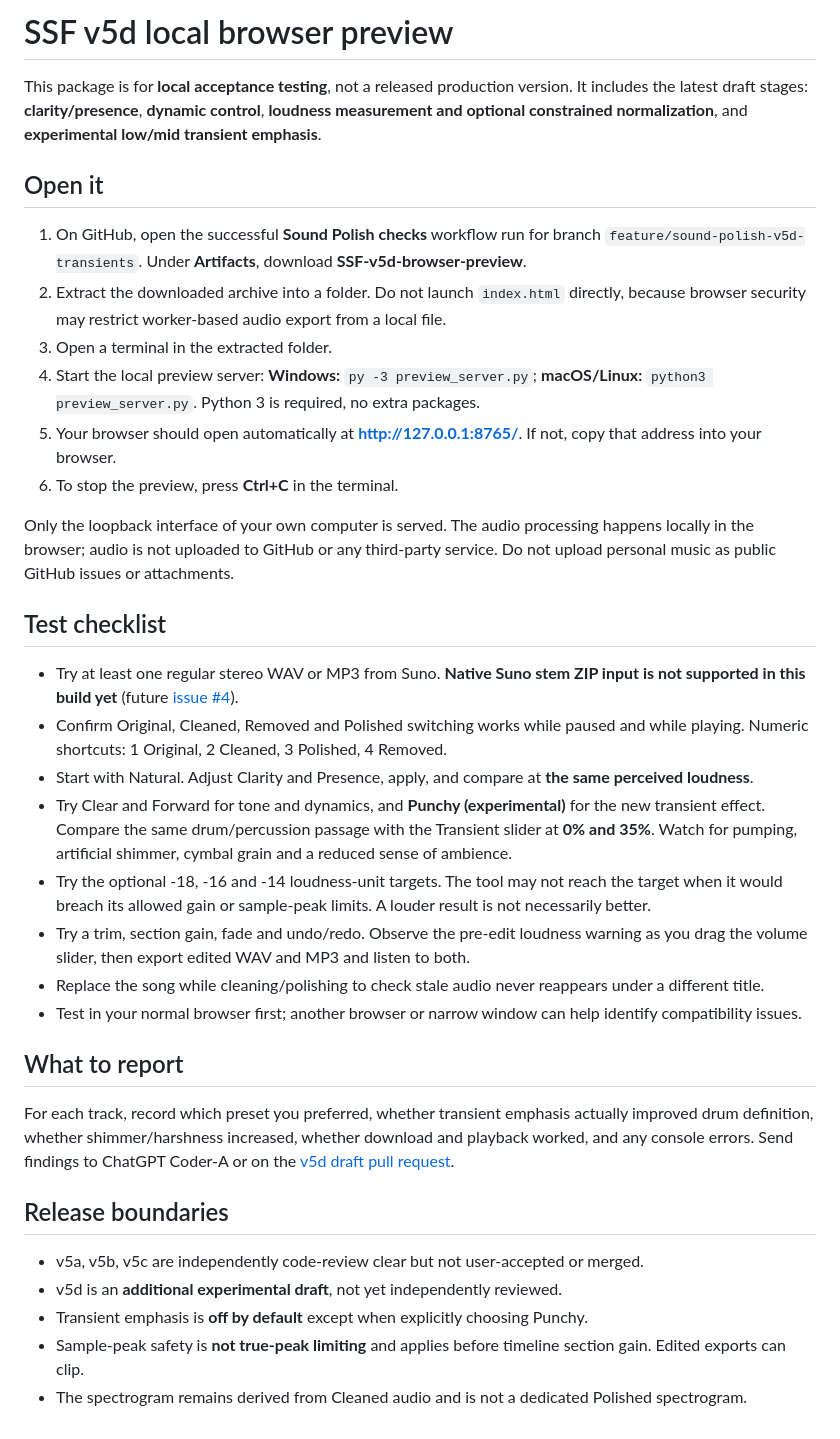
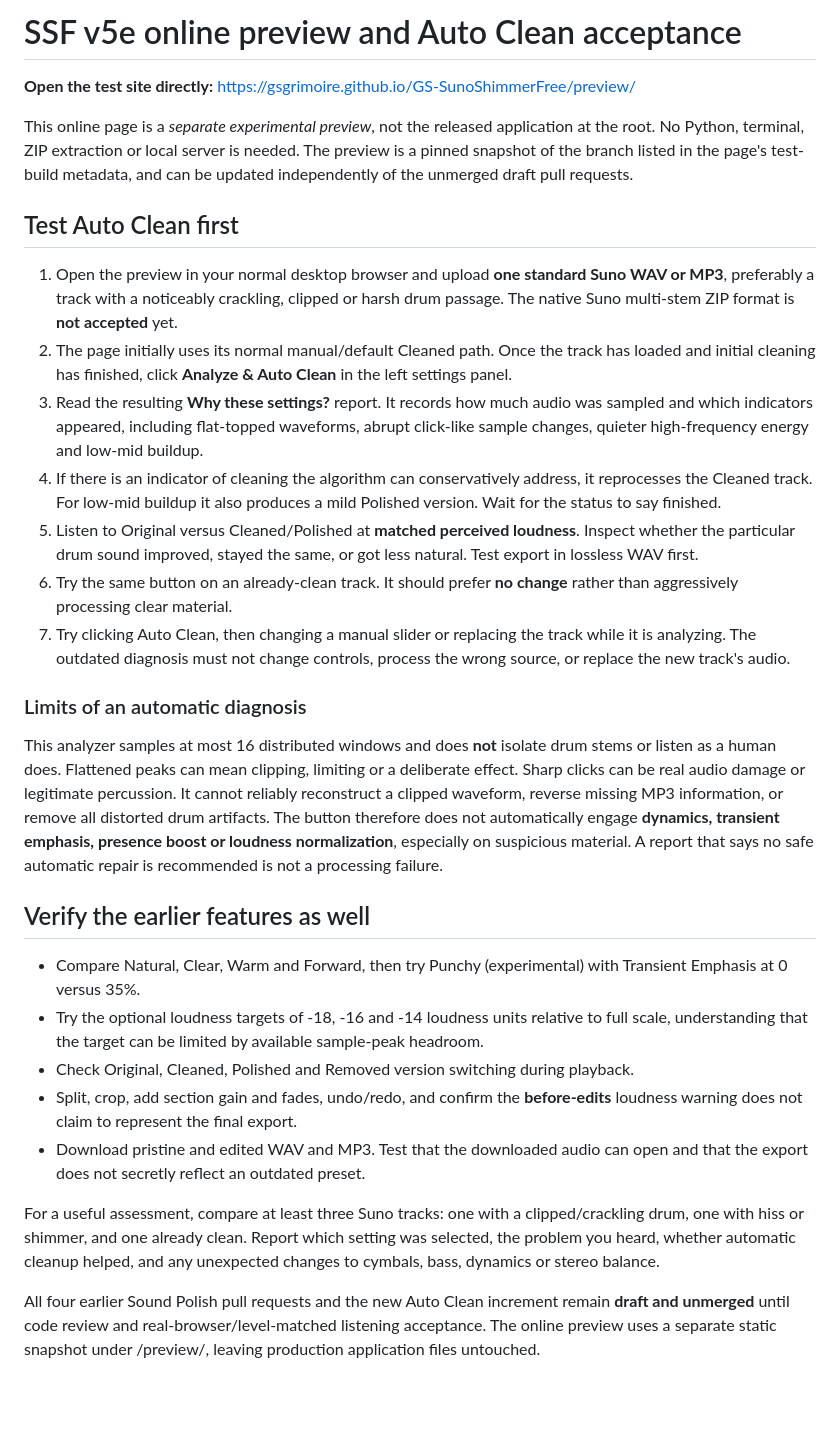
Before and after one commit to GSGrimoire/GS-SunoShimmerFree, a Markdown page: PREVIEW_TESTING.md, the part around the change. GitHub-like rendering; blank space fills up the shorter version.

Commit message:
docs(preview): switch to direct online v5e Auto Clean testing and limits

```diff
--- a/PREVIEW_TESTING.md
+++ b/PREVIEW_TESTING.md
@@ -1,37 +1,31 @@
-# SSF v5d local browser preview
+# SSF v5e online preview and Auto Clean acceptance
 
-This package is for **local acceptance testing**, not a released production version. It includes the latest draft stages: **clarity/presence**, **dynamic control**, **loudness measurement and optional constrained normalization**, and **experimental low/mid transient emphasis**.
+**Open the test site directly:** https://gsgrimoire.github.io/GS-SunoShimmerFree/preview/
 
-## Open it
+This online page is a *separate experimental preview*, not the released application at the root. No Python, terminal, ZIP extraction or local server is needed. The preview is a pinned snapshot of the branch listed in the page's test-build metadata, and can be updated independently of the unmerged draft pull requests.
 
-1. On GitHub, open the successful **Sound Polish checks** workflow run for branch `feature/sound-polish-v5d-transients`. Under **Artifacts**, download **SSF-v5d-browser-preview**.
-2. Extract the downloaded archive into a folder. Do not launch `index.html` directly, because browser security may restrict worker-based audio export from a local file.
-3. Open a terminal in the extracted folder.
-4. Start the local preview server: **Windows:** `py -3 preview_server.py`; **macOS/Linux:** `python3 preview_server.py`. Python 3 is required, no extra packages.
-5. Your browser should open automatically at **http://127.0.0.1:8765/**. If not, copy that address into your browser.
-6. To stop the preview, press **Ctrl+C** in the terminal.
+## Test Auto Clean first
 
-Only the loopback interface of your own computer is served. The audio processing happens locally in the browser; audio is not uploaded to GitHub or any third-party service. Do not upload personal music as public GitHub issues or attachments.
+1. Open the preview in your normal desktop browser and upload **one standard Suno WAV or MP3**, preferably a track with a noticeably crackling, clipped or harsh drum passage. The native Suno multi-stem ZIP format is **not accepted** yet.
+2. The page initially uses its normal manual/default Cleaned path. Once the track has loaded and initial cleaning has finished, click **Analyze & Auto Clean** in the left settings panel.
+3. Read the resulting **Why these settings?** report. It records how much audio was sampled and which indicators appeared, including flat-topped waveforms, abrupt click-like sample changes, quieter high-frequency energy and low-mid buildup.
+4. If there is an indicator of cleaning the algorithm can conservatively address, it reprocesses the Cleaned track. For low-mid buildup it also produces a mild Polished version. Wait for the status to say finished.
+5. Listen to Original versus Cleaned/Polished at **matched perceived loudness**. Inspect whether the particular drum sound improved, stayed the same, or got less natural. Test export in lossless WAV first.
+6. Try the same button on an already-clean track. It should prefer **no change** rather than aggressively processing clear material.
+7. Try clicking Auto Clean, then changing a manual slider or replacing the track while it is analyzing. The outdated diagnosis must not change controls, process the wrong source, or replace the new track's audio.
 
-## Test checklist
+### Limits of an automatic diagnosis
 
-- Try at least one regular stereo WAV or MP3 from Suno. **Native Suno stem ZIP input is not supported in this build yet** (future [issue #4](https://github.com/GSGrimoire/GS-SunoShimmerFree/issues/4)).
-- Confirm Original, Cleaned, Removed and Polished switching works while paused and while playing. Numeric shortcuts: 1 Original, 2 Cleaned, 3 Polished, 4 Removed.
-- Start with Natural. Adjust Clarity and Presence, apply, and compare at **the same perceived loudness**.
-- Try Clear and Forward for tone and dynamics, and **Punchy (experimental)** for the new transient effect. Compare the same drum/percussion passage with the Transient slider at **0% and 35%**. Watch for pumping, artificial shimmer, cymbal grain and a reduced sense of ambience.
-- Try the optional -18, -16 and -14 loudness-unit targets. The tool may not reach the target when it would breach its allowed gain or sample-peak limits. A louder result is not necessarily better.
-- Try a trim, section gain, fade and undo/redo. Observe the pre-edit loudness warning as you drag the volume slider, then export edited WAV and MP3 and listen to both.
-- Replace the song while cleaning/polishing to check stale audio never reappears under a different title.
-- Test in your normal browser first; another browser or narrow window can help identify compatibility issues.
+This analyzer samples at most 16 distributed windows and does **not** isolate drum stems or listen as a human does. Flattened peaks can mean clipping, limiting or a deliberate effect. Sharp clicks can be real audio damage or legitimate percussion. It cannot reliably reconstruct a clipped waveform, reverse missing MP3 information, or remove all distorted drum artifacts. The button therefore does not automatically engage **dynamics, transient emphasis, presence boost or loudness normalization**, especially on suspicious material. A report that says no safe automatic repair is recommended is not a processing failure.
 
-## What to report
+## Verify the earlier features as well
 
-For each track, record which preset you preferred, whether transient emphasis actually improved drum definition, whether shimmer/harshness increased, whether download and playback worked, and any console errors. Send findings to ChatGPT Coder-A or on the [v5d draft pull request](https://github.com/GSGrimoire/GS-SunoShimmerFree/pulls).
+- Compare Natural, Clear, Warm and Forward, then try Punchy (experimental) with Transient Emphasis at 0 versus 35%.
+- Try the optional loudness targets of -18, -16 and -14 loudness units relative to full scale, understanding that the target can be limited by available sample-peak headroom.
+- Check Original, Cleaned, Polished and Removed version switching during playback.
+- Split, crop, add section gain and fades, undo/redo, and confirm the **before-edits** loudness warning does not claim to represent the final export.
+- Download pristine and edited WAV and MP3. Test that the downloaded audio can open and that the export does not secretly reflect an outdated preset.
 
-## Release boundaries
+For a useful assessment, compare at least three Suno tracks: one with a clipped/crackling drum, one with hiss or shimmer, and one already clean. Report which setting was selected, the problem you heard, whether automatic cleanup helped, and any unexpected changes to cymbals, bass, dynamics or stereo balance.
 
-- v5a, v5b, v5c are independently code-review clear but not user-accepted or merged.
-- v5d is an **additional experimental draft**, not yet independently reviewed.
-- Transient emphasis is **off by default** except when explicitly choosing Punchy.
-- Sample-peak safety is **not true-peak limiting** and applies before timeline section gain. Edited exports can clip.
-- The spectrogram remains derived from Cleaned audio and is not a dedicated Polished spectrogram.
+All four earlier Sound Polish pull requests and the new Auto Clean increment remain **draft and unmerged** until code review and real-browser/level-matched listening acceptance. The online preview uses a separate static snapshot under /preview/, leaving production application files untouched.
```
